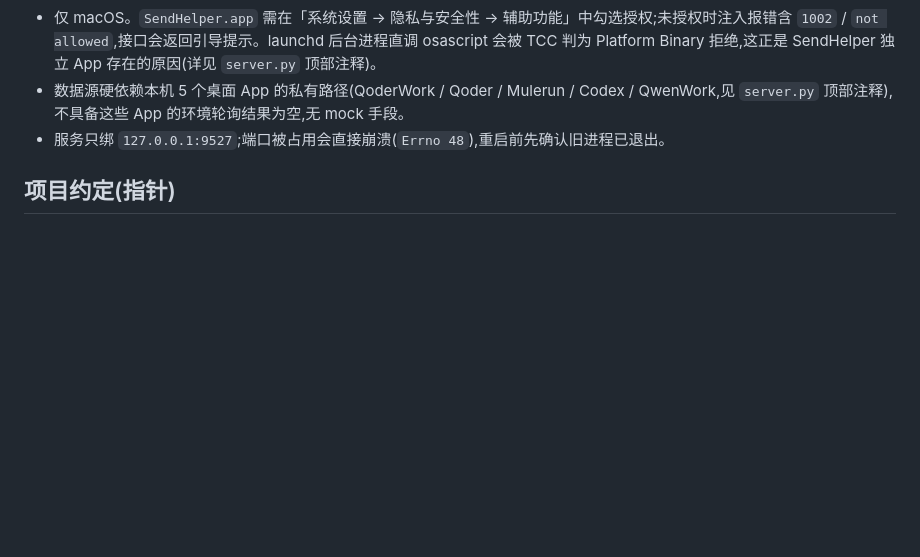
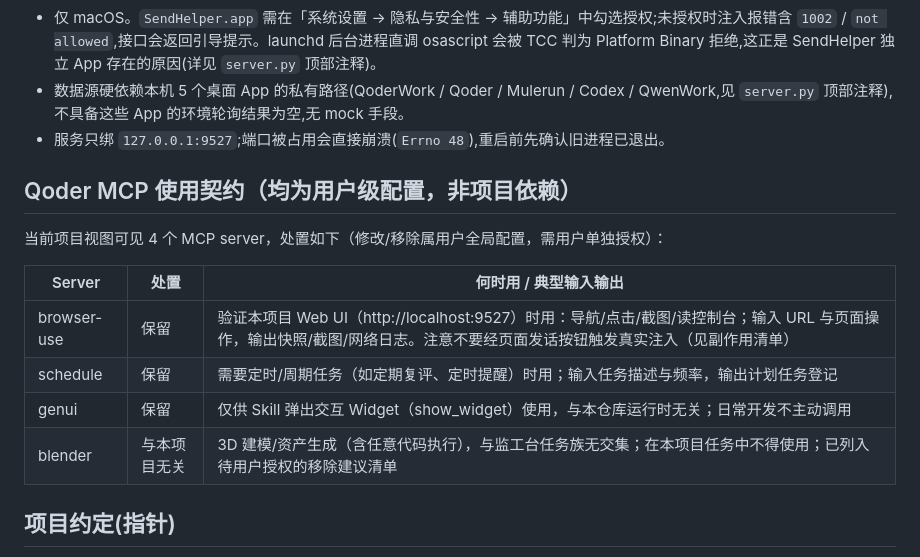
Before and after one commit to GingerYang19/personal-agent-foreman, a Markdown page: AGENTS.md, the part around the change. GitHub-like rendering; blank space fills up the shorter version.

Commit message:
docs: AGENTS.md补充Qoder MCP使用契约与处置记录

```diff
--- a/AGENTS.md
+++ b/AGENTS.md
@@ -38,6 +38,17 @@
 - 数据源硬依赖本机 5 个桌面 App 的私有路径(QoderWork / Qoder / Mulerun / Codex / QwenWork,见 `server.py` 顶部注释),不具备这些 App 的环境轮询结果为空,无 mock 手段。
 - 服务只绑 `127.0.0.1:9527`;端口被占用会直接崩溃(`Errno 48`),重启前先确认旧进程已退出。
 
+## Qoder MCP 使用契约（均为用户级配置，非项目依赖）
+
+当前项目视图可见 4 个 MCP server，处置如下（修改/移除属用户全局配置，需用户单独授权）：
+
+| Server | 处置 | 何时用 / 典型输入输出 |
+| --- | --- | --- |
+| browser-use | 保留 | 验证本项目 Web UI（http://localhost:9527）时用：导航/点击/截图/读控制台；输入 URL 与页面操作，输出快照/截图/网络日志。注意不要经页面发话按钮触发真实注入（见副作用清单） |
+| schedule | 保留 | 需要定时/周期任务（如定期复评、定时提醒）时用；输入任务描述与频率，输出计划任务登记 |
+| genui | 保留 | 仅供 Skill 弹出交互 Widget（show_widget）使用，与本仓库运行时无关；日常开发不主动调用 |
+| blender | 与本项目无关 | 3D 建模/资产生成（含任意代码执行），与监工台任务族无交集；在本项目任务中不得使用；已列入待用户授权的移除建议清单 |
+
 ## 项目约定(指针)
 
 遵守 [README.md「开发建议」](README.md#开发建议):后端零依赖(仅 Python 标准库)、前端 Vanilla JS 无框架无构建、图表用 SVG/CSS 不引图表库;新增 Agent 适配 = 在 `server.py` 添加 `poll_xxx()` 并注册进 `poll_all()`。测试层同样遵守零依赖(标准库 `unittest`,不引入 pytest)。
```
